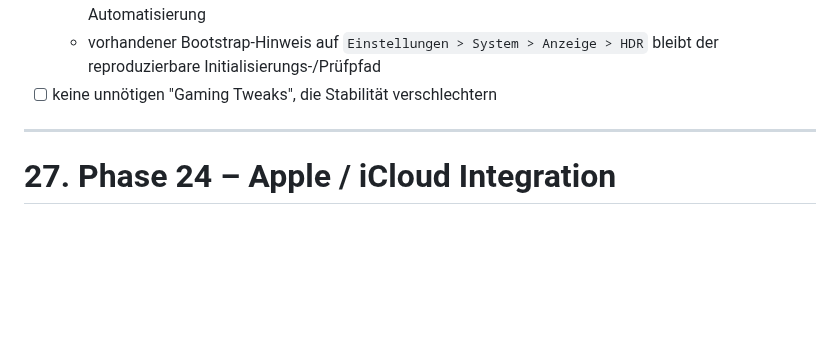
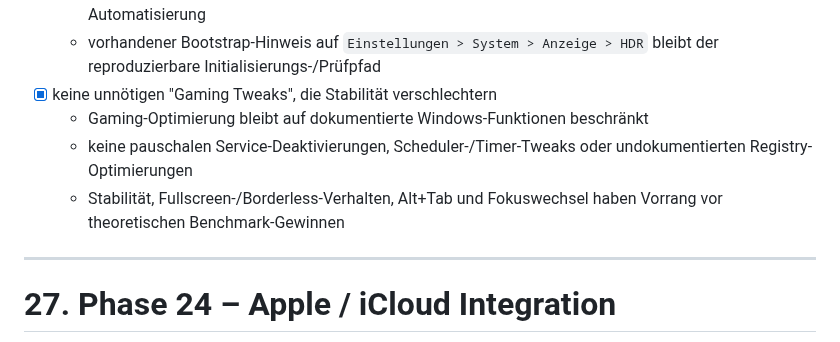
Before and after one commit to jayzone91/windows-setup, a Markdown page: roadmap.md, the part around one of its changes. Drawn GitHub-style; blank space fills up the shorter version.

Commit message:
docs: complete Windows gaming configuration

```diff
--- a/roadmap.md
+++ b/roadmap.md
@@ -1570,7 +1570,10 @@ Praktisch bestätigt wurde der vollständige Ablauf mit Steam, Epic Games Launch
   - Windows HDR Calibration wurde auf dem aktuellen Monitor bereits durchgeführt
   - HDR bleibt bewusst benutzer-/displayabhängig; keine zusätzliche undokumentierte Registry-Automatisierung
   - vorhandener Bootstrap-Hinweis auf `Einstellungen > System > Anzeige > HDR` bleibt der reproduzierbare Initialisierungs-/Prüfpfad
-- [ ] keine unnötigen "Gaming Tweaks", die Stabilität verschlechtern
+- [x] keine unnötigen "Gaming Tweaks", die Stabilität verschlechtern
+  - Gaming-Optimierung bleibt auf dokumentierte Windows-Funktionen beschränkt
+  - keine pauschalen Service-Deaktivierungen, Scheduler-/Timer-Tweaks oder undokumentierten Registry-Optimierungen
+  - Stabilität, Fullscreen-/Borderless-Verhalten, Alt+Tab und Fokuswechsel haben Vorrang vor theoretischen Benchmark-Gewinnen
 
 ---
 # 27. Phase 24 – Apple / iCloud Integration
```
Also changed, not shown: other parts of roadmap.md (+1 -1 lines).
